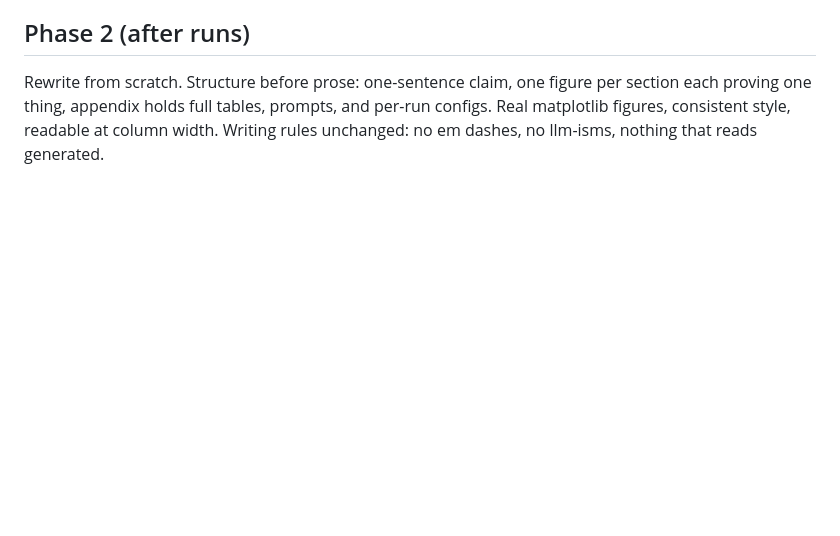
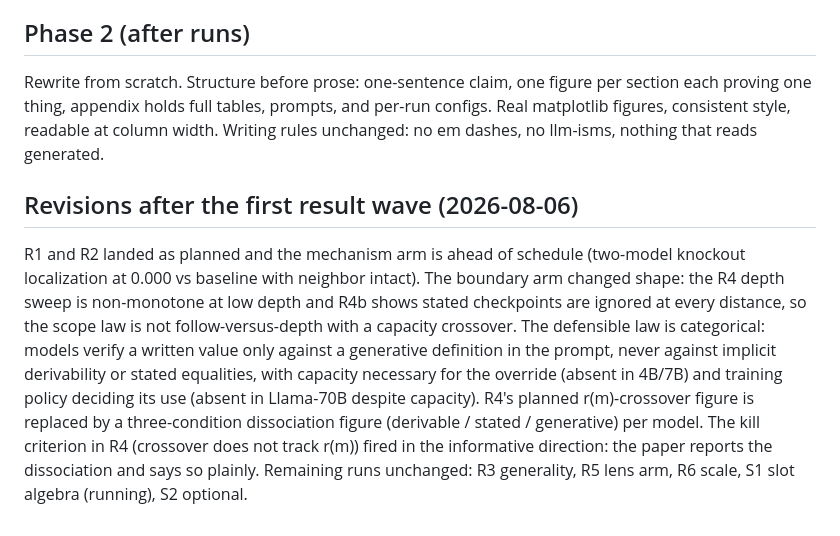
Before and after one commit to lijuliana/JSpace-CoT-Interaction, a Markdown page: notes/neurips-plan.md, the part around the change. Drawn GitHub-style; blank space fills up the shorter version.

Commit message:
plan revision: boundary arm becomes three-condition source-of-record dissociation

```diff
--- a/notes/neurips-plan.md
+++ b/notes/neurips-plan.md
@@ -91,3 +91,7 @@ Prior-art check on our claim: no published paper claims the full external-memory
 ## Phase 2 (after runs)
 
 Rewrite from scratch. Structure before prose: one-sentence claim, one figure per section each proving one thing, appendix holds full tables, prompts, and per-run configs. Real matplotlib figures, consistent style, readable at column width. Writing rules unchanged: no em dashes, no llm-isms, nothing that reads generated.
+
+## Revisions after the first result wave (2026-08-06)
+
+R1 and R2 landed as planned and the mechanism arm is ahead of schedule (two-model knockout localization at 0.000 vs baseline with neighbor intact). The boundary arm changed shape: the R4 depth sweep is non-monotone at low depth and R4b shows stated checkpoints are ignored at every distance, so the scope law is not follow-versus-depth with a capacity crossover. The defensible law is categorical: models verify a written value only against a generative definition in the prompt, never against implicit derivability or stated equalities, with capacity necessary for the override (absent in 4B/7B) and training policy deciding its use (absent in Llama-70B despite capacity). R4's planned r(m)-crossover figure is replaced by a three-condition dissociation figure (derivable / stated / generative) per model. The kill criterion in R4 (crossover does not track r(m)) fired in the informative direction: the paper reports the dissociation and says so plainly. Remaining runs unchanged: R3 generality, R5 lens arm, R6 scale, S1 slot algebra (running), S2 optional.
```
